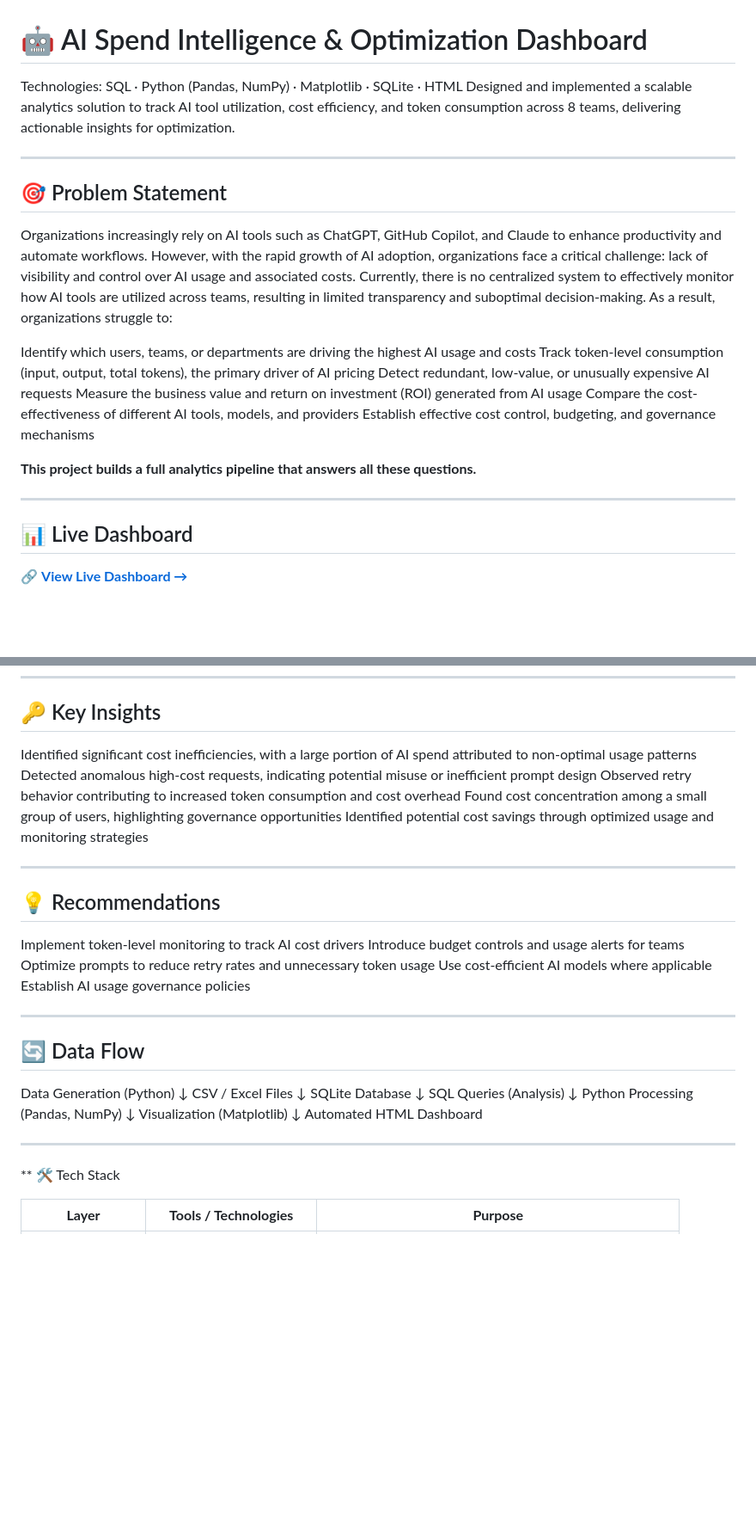
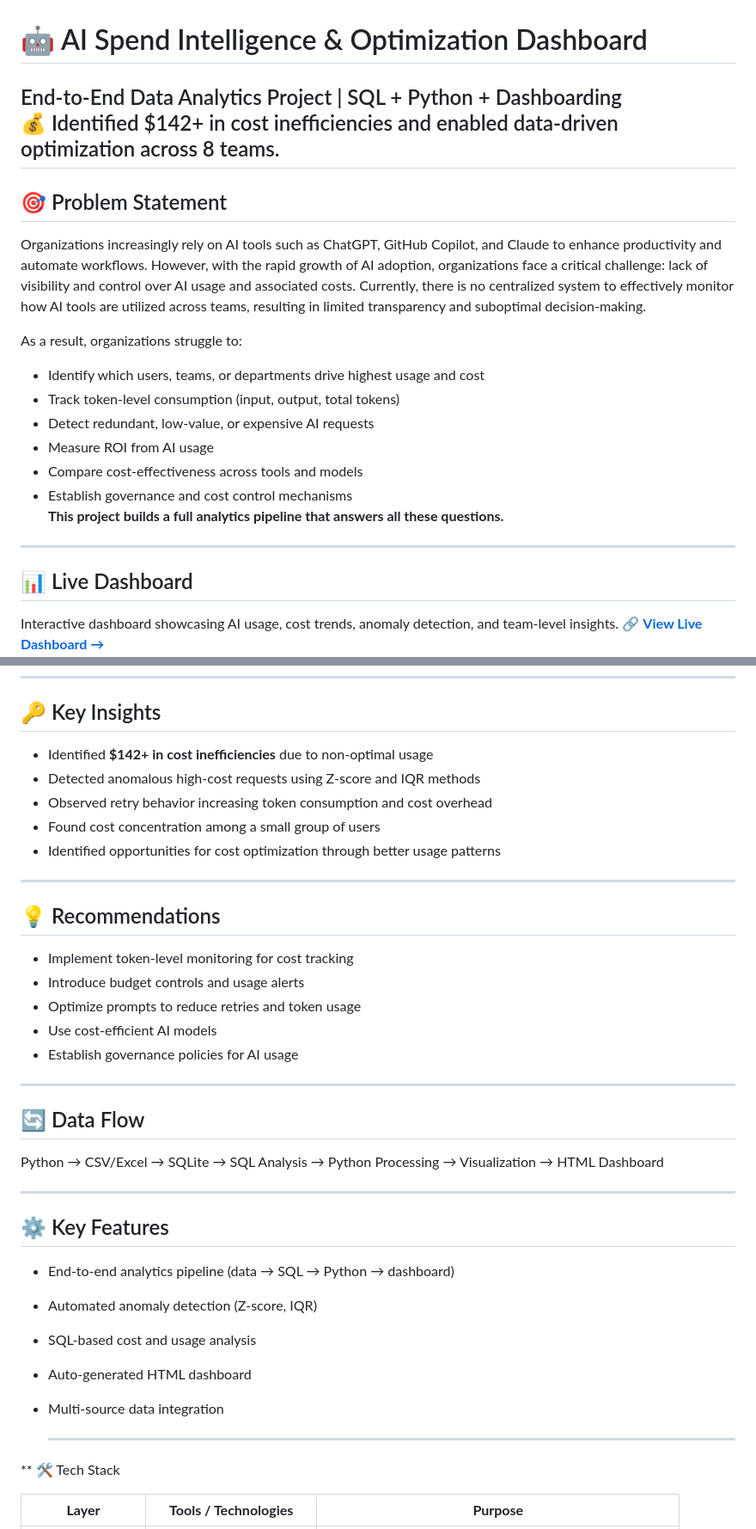
Before and after one commit to jyothirmayiL-insights/AI-Spend-Intelligence-Optimization, a Markdown page: README.md, 2 parts joined by grey strips. Shown at 86% size. GitHub-like rendering; blank space fills up the shorter version.

```diff
--- a/README.md
+++ b/README.md
@@ -1,28 +1,26 @@
 # 🤖 AI Spend Intelligence & Optimization Dashboard
 
-Technologies: SQL · Python (Pandas, NumPy) · Matplotlib · SQLite · HTML
-Designed and implemented a scalable analytics solution to track AI tool utilization, cost efficiency, and token consumption across 8 teams, delivering actionable insights for optimization.
-
+End-to-End Data Analytics Project | SQL + Python + Dashboarding
+💰 Identified $142+ in cost inefficiencies and enabled data-driven optimization across 8 teams.
 ---
 
 ## 🎯 Problem Statement
 
 Organizations increasingly rely on AI tools such as ChatGPT, GitHub Copilot, and Claude to enhance productivity and automate workflows. However, with the rapid growth of AI adoption, organizations face a critical challenge: lack of visibility and control over AI usage and associated costs.
 Currently, there is no centralized system to effectively monitor how AI tools are utilized across teams, resulting in limited transparency and suboptimal decision-making.
+
 As a result, organizations struggle to:
-
-Identify which users, teams, or departments are driving the highest AI usage and costs
-Track token-level consumption (input, output, total tokens), the primary driver of AI pricing
-Detect redundant, low-value, or unusually expensive AI requests
-Measure the business value and return on investment (ROI) generated from AI usage
-Compare the cost-effectiveness of different AI tools, models, and providers
-Establish effective cost control, budgeting, and governance mechanisms
-
+- Identify which users, teams, or departments drive highest usage and cost
+- Track token-level consumption (input, output, total tokens)
+- Detect redundant, low-value, or expensive AI requests
+- Measure ROI from AI usage
+- Compare cost-effectiveness across tools and models
+- Establish governance and cost control mechanisms
 **This project builds a full analytics pipeline that answers all these questions.**
 
 ---
 
 ## 📊 Live Dashboard
-
+Interactive dashboard showcasing AI usage, cost trends, anomaly detection, and team-level insights.
 🔗 **[View Live Dashboard →](https://jyothirmayiL-insights.github.io/AI-Spend-Intelligence-Optimization/)**
       ![Dashboard](dashboard/dashboard_preview.png)
@@ -48,40 +45,38 @@ HTML was deliberately chosen to enable seamless integration with Python-based da
 
 ## 🔑 Key Insights
 
-Identified significant cost inefficiencies, with a large portion of AI spend attributed to non-optimal usage patterns
-Detected anomalous high-cost requests, indicating potential misuse or inefficient prompt design
-Observed retry behavior contributing to increased token consumption and cost overhead
-Found cost concentration among a small group of users, highlighting governance opportunities
-Identified potential cost savings through optimized usage and monitoring strategies
+- Identified **$142+ in cost inefficiencies** due to non-optimal usage
+- Detected anomalous high-cost requests using Z-score and IQR methods
+- Observed retry behavior increasing token consumption and cost overhead
+- Found cost concentration among a small group of users
+- Identified opportunities for cost optimization through better usage patterns
 
 ---
 
 ## 💡 Recommendations
-Implement token-level monitoring to track AI cost drivers
-Introduce budget controls and usage alerts for teams
-Optimize prompts to reduce retry rates and unnecessary token usage
-Use cost-efficient AI models where applicable
-Establish AI usage governance policies
+
+- Implement token-level monitoring for cost tracking
+- Introduce budget controls and usage alerts
+- Optimize prompts to reduce retries and token usage
+- Use cost-efficient AI models
+- Establish governance policies for AI usage
 
 ---
 
 ## 🔄 Data Flow
-
-Data Generation (Python)
-        ↓
-CSV / Excel Files
-        ↓
-SQLite Database
-        ↓
-SQL Queries (Analysis)
-        ↓
-Python Processing (Pandas, NumPy)
-        ↓
-Visualization (Matplotlib)
-        ↓
-Automated HTML Dashboard
+Python → CSV/Excel → SQLite → SQL Analysis → Python Processing → Visualization → HTML Dashboard
 
 ---
+
+## ⚙️ Key Features
+
+- End-to-end analytics pipeline (data → SQL → Python → dashboard)
+- Automated anomaly detection (Z-score, IQR)
+- SQL-based cost and usage analysis
+- Auto-generated HTML dashboard
+- Multi-source data integration
+
+  ---
 
 ** 🛠️ Tech Stack
 
```
Also changed, not shown: other parts of README.md (+6 -10 lines).
